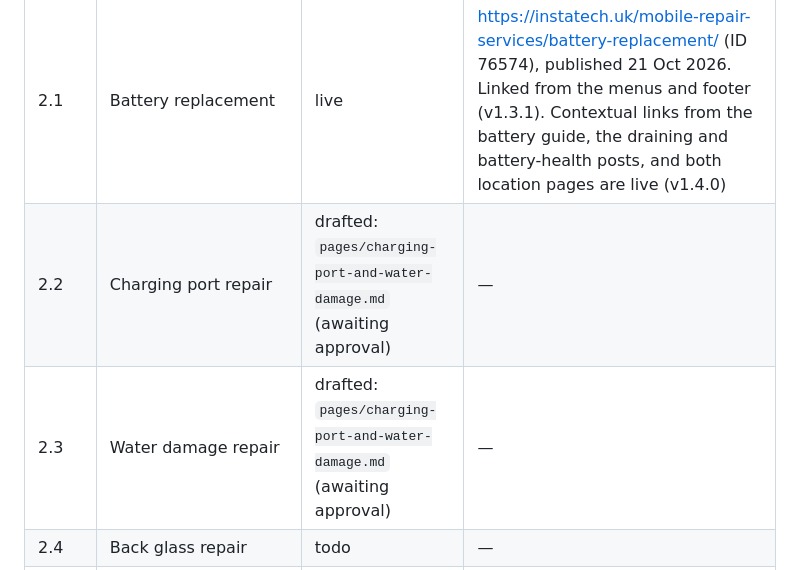
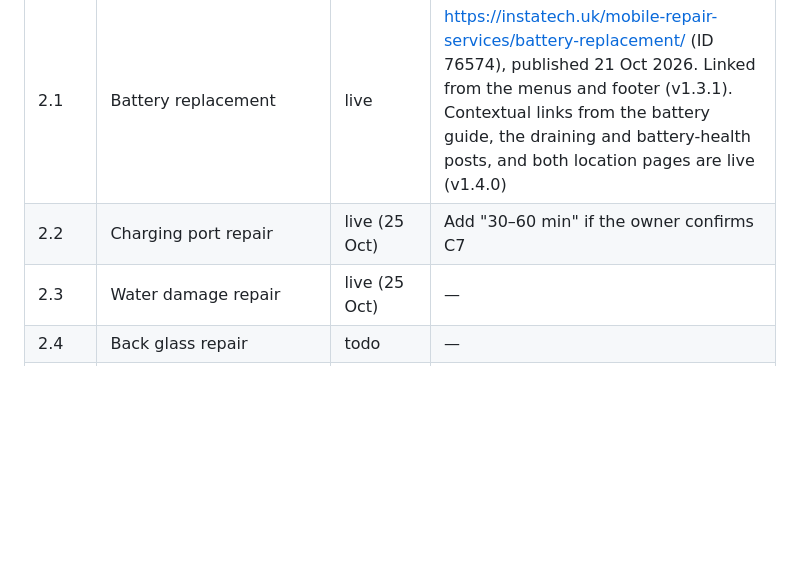
Before and after one commit to AISLABZ/best-tech-seo-audit, a Markdown page: instatech/backlog.md, the part around the change. GitHub-like rendering; blank space fills up the shorter version.

```diff
--- a/instatech/backlog.md
+++ b/instatech/backlog.md
@@ -52,8 +52,8 @@ site without the owner's explicit approval in a conversation. Approved changes a
 | # | Page | Status | Needs from owner |
 |---|---|---|---|
 | 2.1 | Battery replacement | live | https://instatech.uk/mobile-repair-services/battery-replacement/ (ID 76574), published 21 Oct 2026. Linked from the menus and footer (v1.3.1). Contextual links from the battery guide, the draining and battery-health posts, and both location pages are live (v1.4.0) |
-| 2.2 | Charging port repair | drafted: `pages/charging-port-and-water-damage.md` (awaiting approval) | — |
-| 2.3 | Water damage repair | drafted: `pages/charging-port-and-water-damage.md` (awaiting approval) | — |
+| 2.2 | Charging port repair | live (25 Oct) | Add "30–60 min" if the owner confirms C7 |
+| 2.3 | Water damage repair | live (25 Oct) | — |
 | 2.4 | Back glass repair | todo | — |
 | 2.5 | iPhone repair hub (faults covered, by model family, with no prices) | todo | — |
 | 2.6 | Samsung repair hub | todo | — |
```
Also changed, not shown: instatech/changelog.md (+18 -0 lines), instatech/pages/charging-port-and-water-damage.md (+1 -1 lines).
